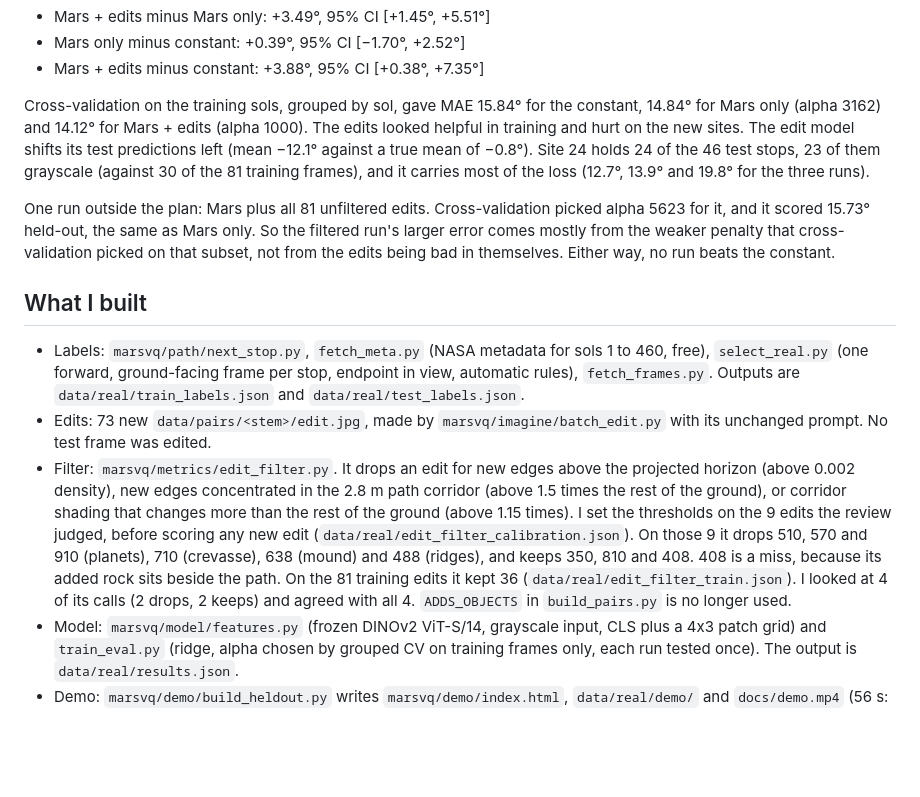
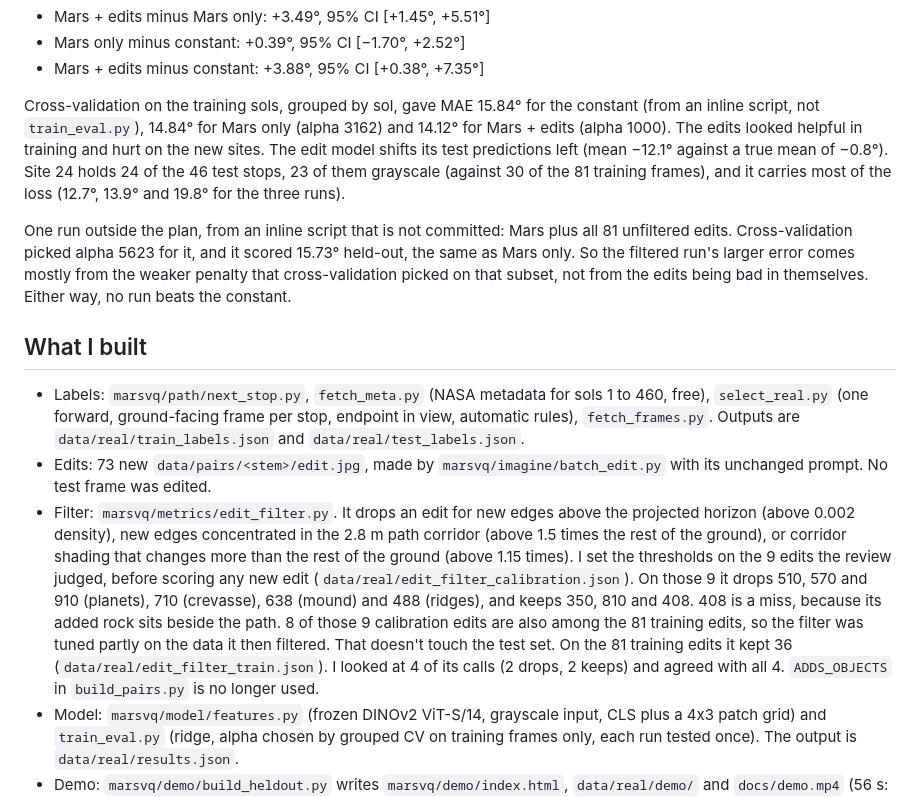
Before and after one commit to kaileh57/marsvq, a Markdown page: docs/CTO.md, the part around the change. Drawn GitHub-style; blank space fills up the shorter version.

```diff
--- a/docs/CTO.md
+++ b/docs/CTO.md
@@ -39,15 +39,15 @@ Paired bootstrap over the 46 test stops, 10,000 resamples:
 - Mars only minus constant: +0.39°, 95% CI [−1.70°, +2.52°]
 - Mars + edits minus constant: +3.88°, 95% CI [+0.38°, +7.35°]
 
-Cross-validation on the training sols, grouped by sol, gave MAE 15.84° for the constant, 14.84° for Mars only (alpha 3162) and 14.12° for Mars + edits (alpha 1000). The edits looked helpful in training and hurt on the new sites. The edit model shifts its test predictions left (mean −12.1° against a true mean of −0.8°). Site 24 holds 24 of the 46 test stops, 23 of them grayscale (against 30 of the 81 training frames), and it carries most of the loss (12.7°, 13.9° and 19.8° for the three runs).
+Cross-validation on the training sols, grouped by sol, gave MAE 15.84° for the constant (from an inline script, not `train_eval.py`), 14.84° for Mars only (alpha 3162) and 14.12° for Mars + edits (alpha 1000). The edits looked helpful in training and hurt on the new sites. The edit model shifts its test predictions left (mean −12.1° against a true mean of −0.8°). Site 24 holds 24 of the 46 test stops, 23 of them grayscale (against 30 of the 81 training frames), and it carries most of the loss (12.7°, 13.9° and 19.8° for the three runs).
 
-One run outside the plan: Mars plus all 81 unfiltered edits. Cross-validation picked alpha 5623 for it, and it scored 15.73° held-out, the same as Mars only. So the filtered run's larger error comes mostly from the weaker penalty that cross-validation picked on that subset, not from the edits being bad in themselves. Either way, no run beats the constant.
+One run outside the plan, from an inline script that is not committed: Mars plus all 81 unfiltered edits. Cross-validation picked alpha 5623 for it, and it scored 15.73° held-out, the same as Mars only. So the filtered run's larger error comes mostly from the weaker penalty that cross-validation picked on that subset, not from the edits being bad in themselves. Either way, no run beats the constant.
 
 ## What I built
 
 - Labels: `marsvq/path/next_stop.py`, `fetch_meta.py` (NASA metadata for sols 1 to 460, free), `select_real.py` (one forward, ground-facing frame per stop, endpoint in view, automatic rules), `fetch_frames.py`. Outputs are `data/real/train_labels.json` and `data/real/test_labels.json`.
 - Edits: 73 new `data/pairs/<stem>/edit.jpg`, made by `marsvq/imagine/batch_edit.py` with its unchanged prompt. No test frame was edited.
-- Filter: `marsvq/metrics/edit_filter.py`. It drops an edit for new edges above the projected horizon (above 0.002 density), new edges concentrated in the 2.8 m path corridor (above 1.5 times the rest of the ground), or corridor shading that changes more than the rest of the ground (above 1.15 times). I set the thresholds on the 9 edits the review judged, before scoring any new edit (`data/real/edit_filter_calibration.json`). On those 9 it drops 510, 570 and 910 (planets), 710 (crevasse), 638 (mound) and 488 (ridges), and keeps 350, 810 and 408. 408 is a miss, because its added rock sits beside the path. On the 81 training edits it kept 36 (`data/real/edit_filter_train.json`). I looked at 4 of its calls (2 drops, 2 keeps) and agreed with all 4. `ADDS_OBJECTS` in `build_pairs.py` is no longer used.
+- Filter: `marsvq/metrics/edit_filter.py`. It drops an edit for new edges above the projected horizon (above 0.002 density), new edges concentrated in the 2.8 m path corridor (above 1.5 times the rest of the ground), or corridor shading that changes more than the rest of the ground (above 1.15 times). I set the thresholds on the 9 edits the review judged, before scoring any new edit (`data/real/edit_filter_calibration.json`). On those 9 it drops 510, 570 and 910 (planets), 710 (crevasse), 638 (mound) and 488 (ridges), and keeps 350, 810 and 408. 408 is a miss, because its added rock sits beside the path. 8 of those 9 calibration edits are also among the 81 training edits, so the filter was tuned partly on the data it then filtered. That doesn't touch the test set. On the 81 training edits it kept 36 (`data/real/edit_filter_train.json`). I looked at 4 of its calls (2 drops, 2 keeps) and agreed with all 4. `ADDS_OBJECTS` in `build_pairs.py` is no longer used.
 - Model: `marsvq/model/features.py` (frozen DINOv2 ViT-S/14, grayscale input, CLS plus a 4x3 patch grid) and `train_eval.py` (ridge, alpha chosen by grouped CV on training frames only, each run tested once). The output is `data/real/results.json`.
 - Demo: `marsvq/demo/build_heldout.py` writes `marsvq/demo/index.html`, `data/real/demo/` and `docs/demo.mp4` (56 s: 16 held-out frames, every third test stop in sol order, then the table). Green is the prediction, white is the real path. No glow, one caption line per frame.
 - `README.md` and `docs/devpost.md` rewritten to these numbers.
```
Also changed, not shown: README.md (+2 -1 lines).
